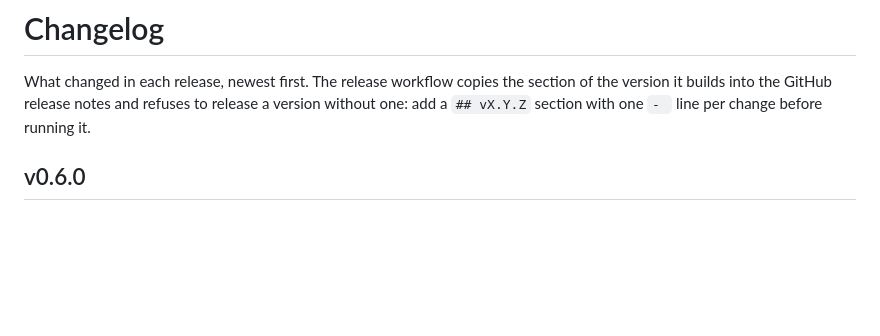
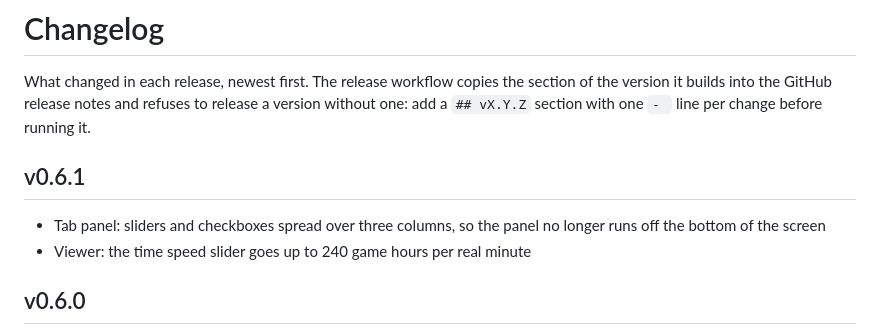
Before and after one commit to VlcekM/MeitouClient, a Markdown page: CHANGELOG.md, the part around the change. GitHub-like rendering; blank space fills up the shorter version.

Commit message:
Changelog for v0.6.1

```diff
--- a/CHANGELOG.md
+++ b/CHANGELOG.md
@@ -2,6 +2,11 @@
 
 What changed in each release, newest first. The release workflow copies the section of the version it builds into the GitHub release
 notes and refuses to release a version without one: add a `## vX.Y.Z` section with one `- ` line per change before running it.
+
+## v0.6.1
+
+- Tab panel: sliders and checkboxes spread over three columns, so the panel no longer runs off the bottom of the screen
+- Viewer: the time speed slider goes up to 240 game hours per real minute
 
 ## v0.6.0
 
```
